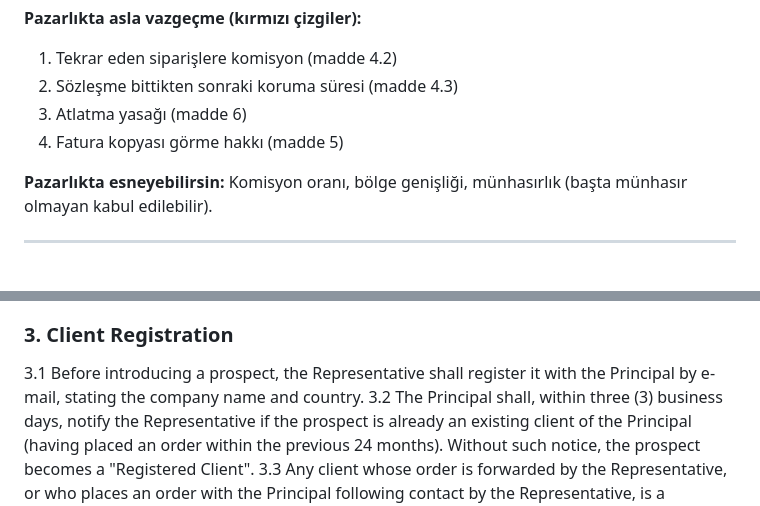
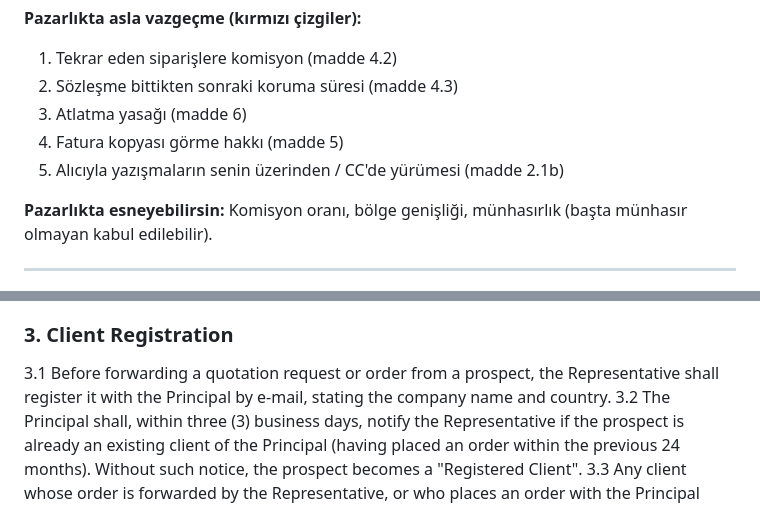
Before and after one commit to kahiyecoffee-del/Li, a Markdown page: kkd-ticaret/02-temsilcilik-sozlesmesi-taslak.md, 2 parts joined by grey strips. Rendered like a GitHub page.

Commit message:
Sözleşme: müşteri kaydı sipariş/teklif öncesi, 2.1b kırmızı çizgi
Co-Authored-By: Claude Opus 5.5 <noreply@anthropic.com>
Claude-Session: https://claude.ai/code/session_01J8EKPDpd9hBg34PT2K2R8X

```diff
--- a/kkd-ticaret/02-temsilcilik-sozlesmesi-taslak.md
+++ b/kkd-ticaret/02-temsilcilik-sozlesmesi-taslak.md
@@ -9,6 +9,7 @@
 2. Sözleşme bittikten sonraki koruma süresi (madde 4.3)
 3. Atlatma yasağı (madde 6)
 4. Fatura kopyası görme hakkı (madde 5)
+5. Alıcıyla yazışmaların senin üzerinden / CC'de yürümesi (madde 2.1b)
 
 **Pazarlıkta esneyebilirsin:** Komisyon oranı, bölge genişliği, münhasırlık (başta münhasır olmayan kabul edilebilir).
 
@@ -36,7 +37,7 @@ This Sales Representation Agreement (the "Agreement") is made on [Date] between:
 2.4 The Representative bears its own costs unless otherwise agreed in writing.
 
 ### 3. Client Registration
-3.1 Before introducing a prospect, the Representative shall register it with the Principal by e-mail, stating the company name and country.
+3.1 Before forwarding a quotation request or order from a prospect, the Representative shall register it with the Principal by e-mail, stating the company name and country.
 3.2 The Principal shall, within three (3) business days, notify the Representative if the prospect is already an existing client of the Principal (having placed an order within the previous 24 months). Without such notice, the prospect becomes a "Registered Client".
 3.3 Any client whose order is forwarded by the Representative, or who places an order with the Principal following contact by the Representative, is a Registered Client, whether or not formally registered.
 
```
